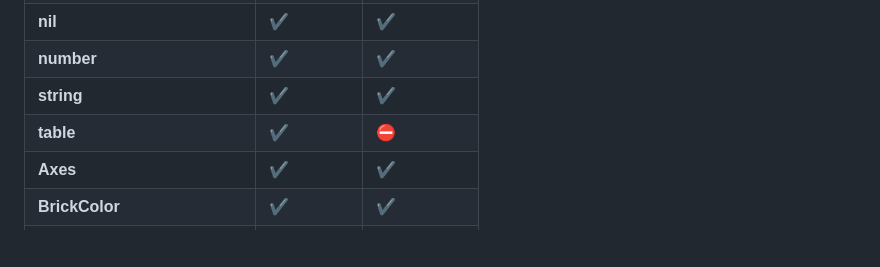
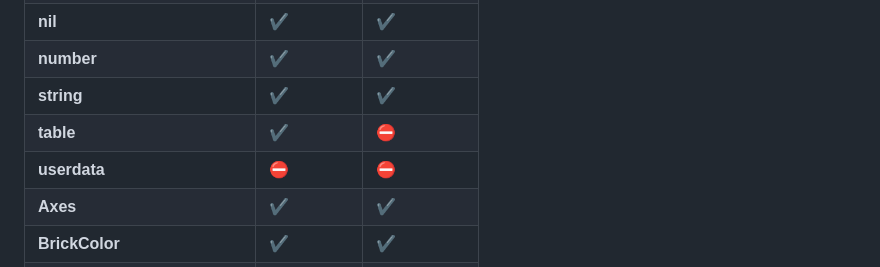
Before and after one commit to EgoMoose/rbx-bufferize, a Markdown page: README.md, the part around the change. Drawn GitHub-style; blank space fills up the shorter version.

```diff
--- a/README.md
+++ b/README.md
@@ -116,6 +116,7 @@ This means in practice that when a major version of bufferize releases old data
 | **number**                  | ✔             | ✔               |
 | **string**                  | ✔             | ✔               |
 | **table**                   | ✔             | ⛔              |
+| **userdata**                | ⛔            | ⛔              |
 | **Axes**                    | ✔             | ✔               |
 | **BrickColor**              | ✔             | ✔               |
 | **CatalogSearchParams**     | ✔             | ✔               |
```
